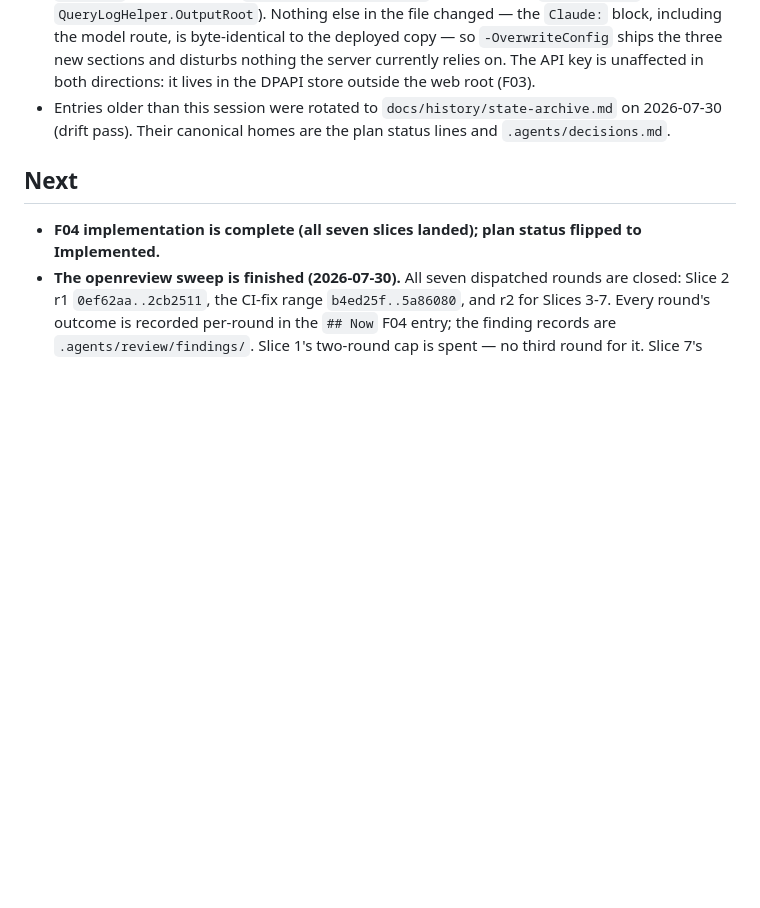
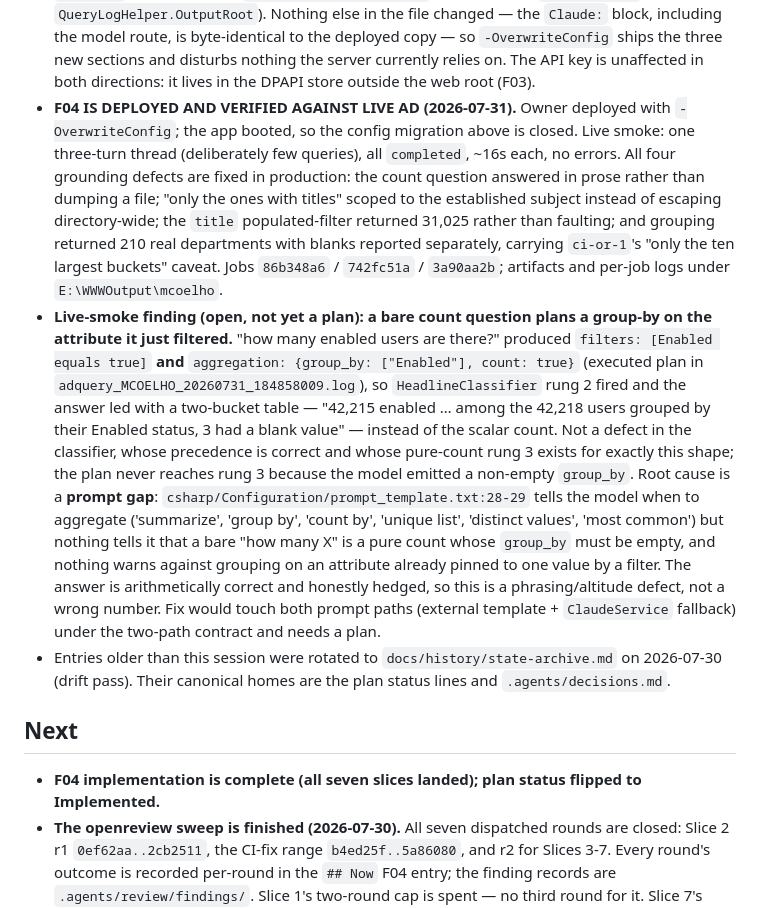
Before and after one commit to AlsoBeltrix/ADQuery, a Markdown page: .agents/state.md, the part around the change. Rendered like a GitHub page; blank space fills up the shorter version.

Commit message:
docs(state): F04 verified against live AD; one prompt gap found
Owner deployed with -OverwriteConfig and the app booted, closing the
config-migration risk recorded in 0c41a86. Three-turn live smoke, all
completed, ~16s each. All four grounding defects the plan was built to
fix are fixed in production -- the count question, the subject-scoped
follow-up, the populated-attribute filter, and grouping with its
ten-largest caveat.

The smoke also surfaced something the test suite cannot: "how many
enabled users are there?" plans a group_by on Enabled while already
filtering Enabled equals true, so the classifier's grouped rung fires and
the answer leads with a two-bucket table instead of the number.

Worth being precise about where the defect is not. HeadlineClassifier is
correct, and its rung 3 exists for exactly this shape; the plan never
reaches it because the model emitted a non-empty group_by. The prompt
lists six phrasings that mean aggregate and never says a bare "how many"
is a pure count, nor that grouping on an attribute a filter has already
pinned to one value buys nothing.

Recorded as open, not fixed. It touches both prompt paths under the
two-path contract, so it needs a plan rather than an edit.

Co-Authored-By: Claude Opus 5 <noreply@anthropic.com>

```diff
--- a/.agents/state.md
+++ b/.agents/state.md
@@ -37,6 +37,8 @@
   - **Owner server actions — DONE (owner-confirmed 2026-07-28):** `New-AdQueryApiKeyStore.ps1` has been run on the server and the app has been deployed once with `-OverwriteConfig`, shipping the MODEL-D1 route swap. Routine deploys thereafter preserve deployed config.
 - **Deployed build predates every line of F04 (as of `5a86080`).** The last deploy was 2026-07-28, before F04 Slice 1 landed, so nothing in F04 has ever run against live AD — including the four grounding defects the plan was built to fix, which remain *unconfirmed as fixed in production*. Deploying is an owner-gated outward-facing action and has not been requested.
 - **The F04 deploy MUST pass `-OverwriteConfig`; a routine deploy refuses to start (verified 2026-07-31).** F03-D1 makes `csharp/deploy.ps1` preserve the deployed `appsettings.json` by default, and the deployed copy is the 2026-07-28 one, which carries `FollowUp:MaxContextBytes = 2000` and no `MaxPriorQuestions`. Slice 6a widened the transport guard and added the F04-D6 derived-floor validation, so that pair no longer validates: `MaxPriorQuestions` binds to its default 19, whose worst case is 71,196 bytes, and `FollowUpOptionsValidator` fails the cap at 2,000. `ValidateOnStart` turns that into a boot failure, not a degraded run — the site would 500 on every request until the config is replaced. Proven by constructing the deployed pair against current code and reading the validator's own message, not inferred from the diff. The other two new sections are safe either way: `Answer:` binds to `AnswerOptions` defaults and validates, and `Results:` is read through `IConfiguration.GetValue` with fallbacks (`ArtifactRoot` empty → `QueryLogHelper.OutputRoot`). Nothing else in the file changed — the `Claude:` block, including the model route, is byte-identical to the deployed copy — so `-OverwriteConfig` ships the three new sections and disturbs nothing the server currently relies on. The API key is unaffected in both directions: it lives in the DPAPI store outside the web root (F03).
+- **F04 IS DEPLOYED AND VERIFIED AGAINST LIVE AD (2026-07-31).** Owner deployed with `-OverwriteConfig`; the app booted, so the config migration above is closed. Live smoke: one three-turn thread (deliberately few queries), all `completed`, ~16s each, no errors. All four grounding defects are fixed in production: the count question answered in prose rather than dumping a file; "only the ones with titles" scoped to the established subject instead of escaping directory-wide; the `title` populated-filter returned 31,025 rather than faulting; and grouping returned 210 real departments with blanks reported separately, carrying `ci-or-1`'s "only the ten largest buckets" caveat. Jobs `86b348a6` / `742fc51a` / `3a90aa2b`; artifacts and per-job logs under `E:\WWWOutput\mcoelho`.
+- **Live-smoke finding (open, not yet a plan): a bare count question plans a group-by on the attribute it just filtered.** "how many enabled users are there?" produced `filters: [Enabled equals true]` **and** `aggregation: {group_by: ["Enabled"], count: true}` (executed plan in `adquery_MCOELHO_20260731_184858009.log`), so `HeadlineClassifier` rung 2 fired and the answer led with a two-bucket table — "42,215 enabled … among the 42,218 users grouped by their Enabled status, 3 had a blank value" — instead of the scalar count. Not a defect in the classifier, whose precedence is correct and whose pure-count rung 3 exists for exactly this shape; the plan never reaches rung 3 because the model emitted a non-empty `group_by`. Root cause is a **prompt gap**: `csharp/Configuration/prompt_template.txt:28-29` tells the model when to aggregate ('summarize', 'group by', 'count by', 'unique list', 'distinct values', 'most common') but nothing tells it that a bare "how many X" is a pure count whose `group_by` must be empty, and nothing warns against grouping on an attribute already pinned to one value by a filter. The answer is arithmetically correct and honestly hedged, so this is a phrasing/altitude defect, not a wrong number. Fix would touch both prompt paths (external template + `ClaudeService` fallback) under the two-path contract and needs a plan.
 - Entries older than this session were rotated to `docs/history/state-archive.md` on 2026-07-30 (drift pass). Their canonical homes are the plan status lines and `.agents/decisions.md`.
 
 ## Next
```
